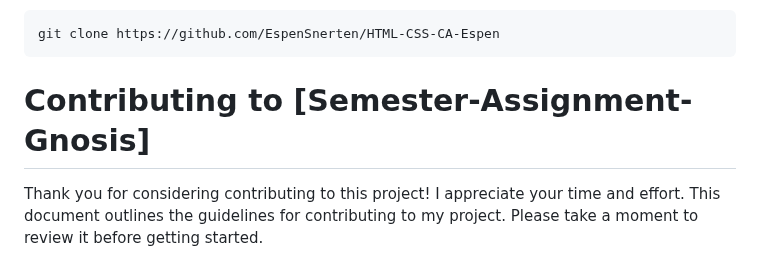
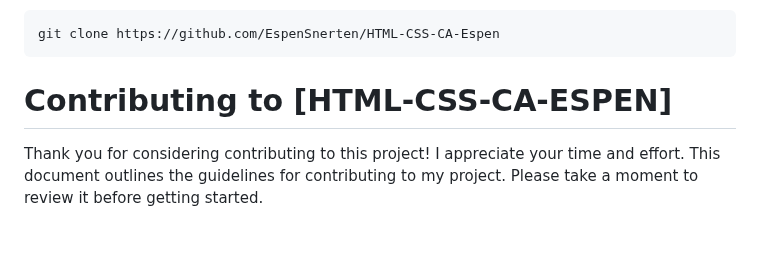
Before and after one commit to EspenSnerten/HTML-CSS-CA-Espen, a Markdown page: README.md, the part around the change. Drawn GitHub-style; blank space fills up the shorter version.

````diff
--- a/README.md
+++ b/README.md
@@ -50,7 +50,7 @@ To conclude this rapport I will first state that everything I failed at along th
 git clone https://github.com/EspenSnerten/HTML-CSS-CA-Espen
 ```
 
-# Contributing to [Semester-Assignment-Gnosis]
+# Contributing to [HTML-CSS-CA-ESPEN]
 
 Thank you for considering contributing to this project! I appreciate your time and effort. This document outlines the guidelines for contributing to my project. Please take a moment to review it before getting started.
 
````
